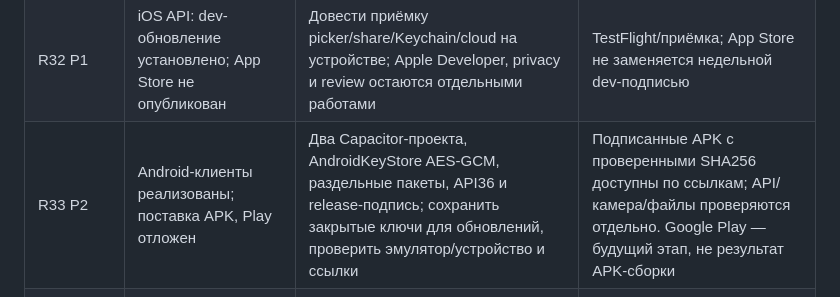
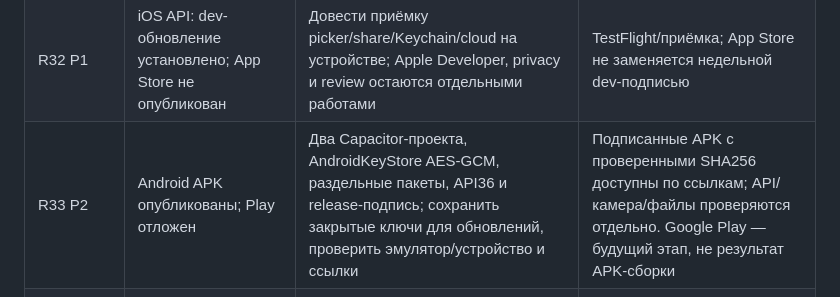
Before and after one commit to bekasyl00/Hotel_Business, a Markdown page: docs/production-readiness.md, the part around the change. GitHub-like rendering.

```diff
--- a/docs/production-readiness.md
+++ b/docs/production-readiness.md
@@ -42,7 +42,7 @@
 | R30 P0 | Безопасность и поставка: частично | Secret rotation, dependency scans, pen-test/abuse, staged rollout, обратная совместимость старых app API | Негативные тесты/аудит и rollback без потери транзакций; секреты не в приложениях |
 | R31 P0 | Пилот и приёмка: не проведены | Один реальный санаторий, назначенный персонал, ограниченный трафик, реальные сквозные операции только после P0 | Подписанный checklist: удержание → оплата → автоматическое оформление → проживание/возврат → документ → сверка |
 | R32 P1 | iOS API: dev-обновление установлено; App Store не опубликован | Довести приёмку picker/share/Keychain/cloud на устройстве; Apple Developer, privacy и review остаются отдельными работами | TestFlight/приёмка; App Store не заменяется недельной dev-подписью |
-| R33 P2 | Android-клиенты реализованы; поставка APK, Play отложен | Два Capacitor-проекта, AndroidKeyStore AES-GCM, раздельные пакеты, API36 и release-подпись; сохранить закрытые ключи для обновлений, проверить эмулятор/устройство и ссылки | Подписанные APK с проверенными SHA256 доступны по ссылкам; API/камера/файлы проверяются отдельно. Google Play — будущий этап, не результат APK-сборки |
+| R33 P2 | Android APK опубликованы; Play отложен | Два Capacitor-проекта, AndroidKeyStore AES-GCM, раздельные пакеты, API36 и release-подпись; сохранить закрытые ключи для обновлений, проверить эмулятор/устройство и ссылки | Подписанные APK с проверенными SHA256 доступны по ссылкам; API/камера/файлы проверяются отдельно. Google Play — будущий этап, не результат APK-сборки |
 | R34 постоянно | Изменения продукта и архитектуры | Каждое изменение процесса: сценарии/инварианты → ADR → контракт → миграции → тесты → документация | Один реестр, версии правил/документов, совместимость установленных приложений; никаких обещаний готовности без доказательств |
 
 ## Ключевые решения и контекст
```
Also changed, not shown: docs/android.md (+6 -0 lines), docs/verification.md (+5 -0 lines).
